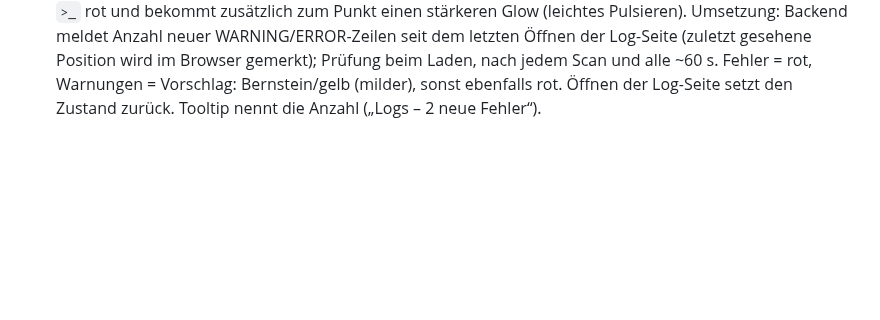
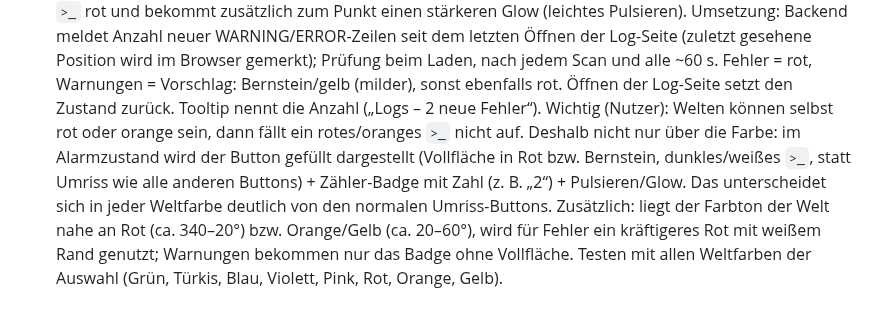
Before and after one commit to p5lukas/p5assets, a Markdown page: TODO.md, the part around the change. Rendered like a GitHub page; blank space fills up the shorter version.

Commit message:
TODO: Logs-Alarm unabhängig von der Weltfarbe
Co-Authored-By: Claude Sonnet 5.5 <noreply@anthropic.com>
Claude-Session: https://claude.ai/code/session_01JoFLcQEW7QhHAh66qJqz46

```diff
--- a/TODO.md
+++ b/TODO.md
@@ -106,3 +106,4 @@ Alle bisher gesammelten Punkte sind in Version 2 umgesetzt. Neue Beobachtungen b
 - [ ] „UMTK“ nirgends mehr nennen (sichtbare Texte, README, Kommentare). Als Erklärung genügt „Coming-Soon-Poster“ bzw. der Ordnername-Zusatz `{edition-Coming Soon}`. Betrifft: Tooltip des Reiters „Coming Soon“, Einstellung „Coming-Soon-Poster (UMTK) auch im echten Film-Ordner ablegen“, README (3 Stellen), Code-Kommentare in main.py / uploads.py / kometa.py.
 - [ ] Logs-Symbol in der Kopfzeile: das aktuelle Listen-Symbol (drei Striche mit Punkten) wirkt wie ein Hamburger-Menü. Ersetzen durch ein Terminal-Symbol im Matrix-Stil: kleines Terminal-Fenster mit `>_` (Eingabe-Prompt, der Unterstrich blinkt wie beim „assets_“-Logo), in der Welt-Farbe mit leichtem Glow. Tooltip „Logs“ bleibt; Symbol auch auf dem Handy gut erkennbar. Optional: kleiner farbiger Punkt, wenn seit dem Öffnen Warnungen/Fehler im Log stehen.
       Ergänzung (Nutzer): bei neuen Meldungen färbt sich das `>_` rot und bekommt zusätzlich zum Punkt einen stärkeren Glow (leichtes Pulsieren). Umsetzung: Backend meldet Anzahl neuer WARNING/ERROR-Zeilen seit dem letzten Öffnen der Log-Seite (zuletzt gesehene Position wird im Browser gemerkt); Prüfung beim Laden, nach jedem Scan und alle ~60 s. Fehler = rot, Warnungen = Vorschlag: Bernstein/gelb (milder), sonst ebenfalls rot. Öffnen der Log-Seite setzt den Zustand zurück. Tooltip nennt die Anzahl („Logs – 2 neue Fehler“).
+      Wichtig (Nutzer): Welten können selbst rot oder orange sein, dann fällt ein rotes/oranges `>_` nicht auf. Deshalb nicht nur über die Farbe: im Alarmzustand wird der Button gefüllt dargestellt (Vollfläche in Rot bzw. Bernstein, dunkles/weißes `>_`, statt Umriss wie alle anderen Buttons) + Zähler-Badge mit Zahl (z. B. „2“) + Pulsieren/Glow. Das unterscheidet sich in jeder Weltfarbe deutlich von den normalen Umriss-Buttons. Zusätzlich: liegt der Farbton der Welt nahe an Rot (ca. 340–20°) bzw. Orange/Gelb (ca. 20–60°), wird für Fehler ein kräftigeres Rot mit weißem Rand genutzt; Warnungen bekommen nur das Badge ohne Vollfläche. Testen mit allen Weltfarben der Auswahl (Grün, Türkis, Blau, Violett, Pink, Rot, Orange, Gelb).
```
